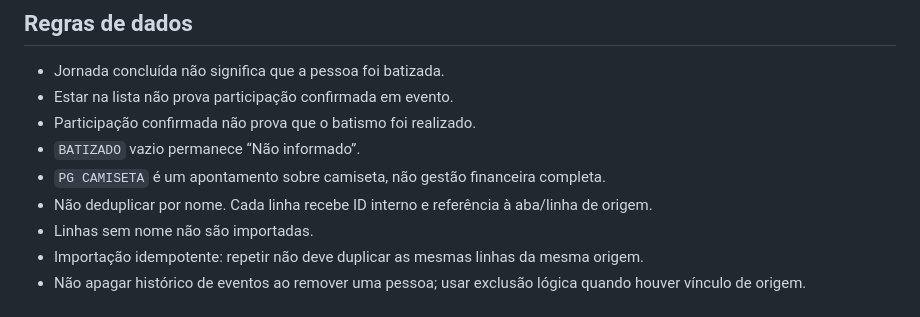
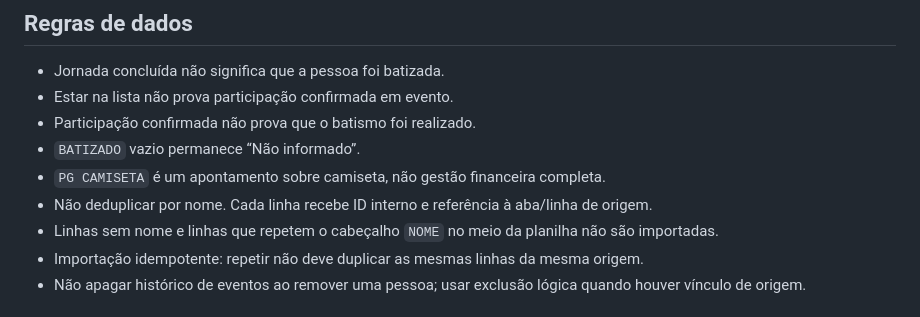
Before and after one commit to falcaoguitarcrt-blip/SistemaGestaoBatismo, a Markdown page: docs/PROMPT_MESTRE_SISTEMA_GESTAO_BATISMO.md, the part around the change. Drawn GitHub-style.

Commit message:
docs: ignora cabeçalho repetido na importação

```diff
--- a/docs/PROMPT_MESTRE_SISTEMA_GESTAO_BATISMO.md
+++ b/docs/PROMPT_MESTRE_SISTEMA_GESTAO_BATISMO.md
@@ -31,7 +31,7 @@ Transformar a primeira aba da planilha original em uma lista operacional de toda
 - `BATIZADO` vazio permanece “Não informado”.
 - `PG CAMISETA` é um apontamento sobre camiseta, não gestão financeira completa.
 - Não deduplicar por nome. Cada linha recebe ID interno e referência à aba/linha de origem.
-- Linhas sem nome não são importadas.
+- Linhas sem nome e linhas que repetem o cabeçalho `NOME` no meio da planilha não são importadas.
 - Importação idempotente: repetir não deve duplicar as mesmas linhas da mesma origem.
 - Não apagar histórico de eventos ao remover uma pessoa; usar exclusão lógica quando houver vínculo de origem.
 
```
